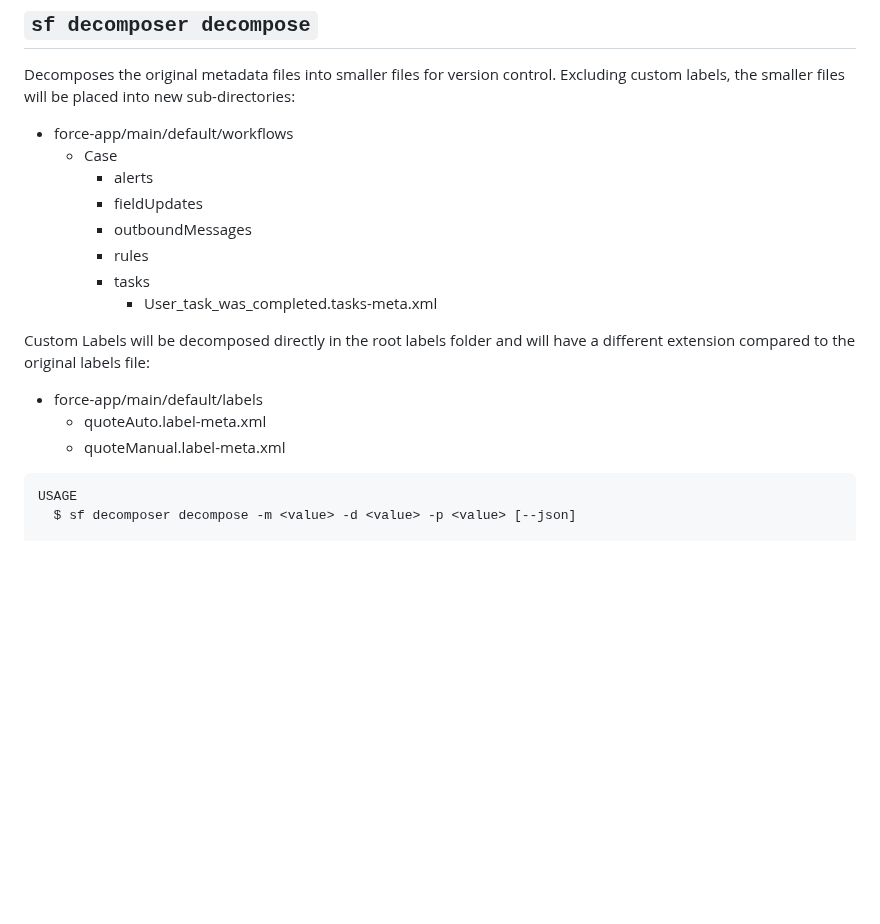
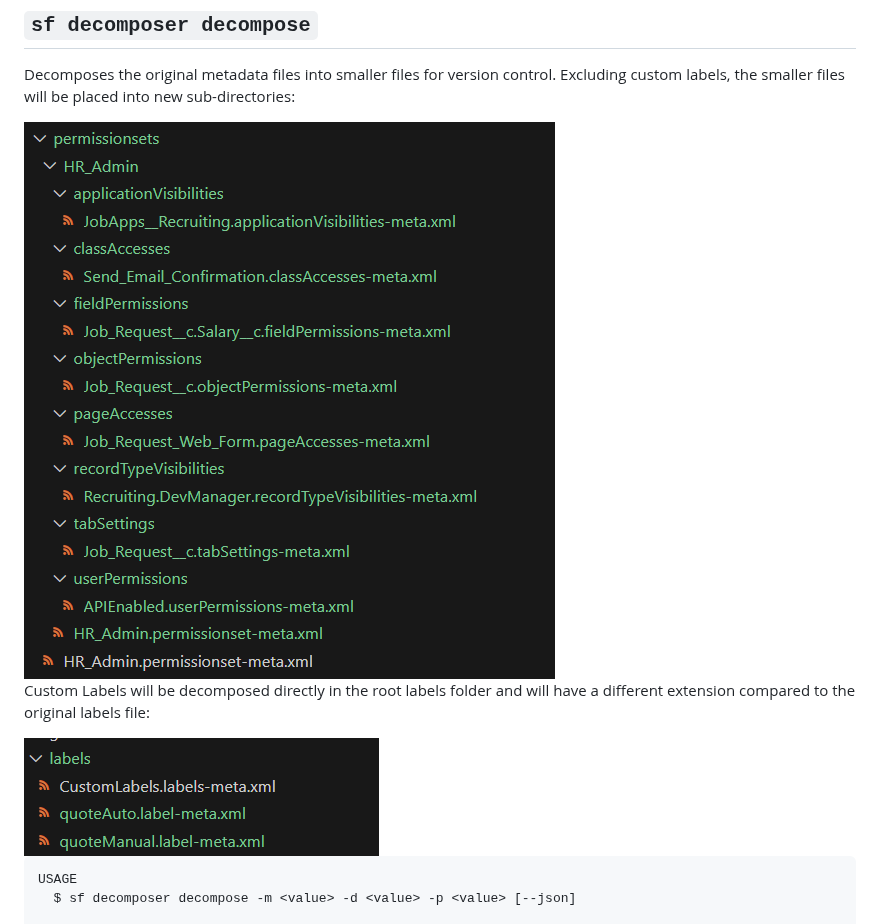
Before and after one commit to mcarvin8/sf-decomposer, a Markdown page: README.md, the part around the change. GitHub-like rendering; pictures changed too: .github/images/decomposed-labels.png (added), .github/images/decomposed-perm-set.png (added); blank space fills up the shorter version.

Commit message:
chore: add images to readme

````diff
--- a/README.md
+++ b/README.md
@@ -27,20 +27,15 @@ The `sfdx-decomposer` supports 2 commands:
 
 Decomposes the original metadata files into smaller files for version control. Excluding custom labels, the smaller files will be placed into new sub-directories:
 
-- force-app/main/default/workflows
-  - Case
-    - alerts
-    - fieldUpdates
-    - outboundMessages
-    - rules
-    - tasks
-      - User_task_was_completed.tasks-meta.xml
+<img src="./.github/images/decomposed-perm-set.png">
+
+<br>
 
 Custom Labels will be decomposed directly in the root labels folder and will have a different extension compared to the original labels file:
 
-- force-app/main/default/labels
-  - quoteAuto.label-meta.xml
-  - quoteManual.label-meta.xml
+<img src="./.github/images/decomposed-labels.png">
+
+<br>
 
 ```
 USAGE
````
